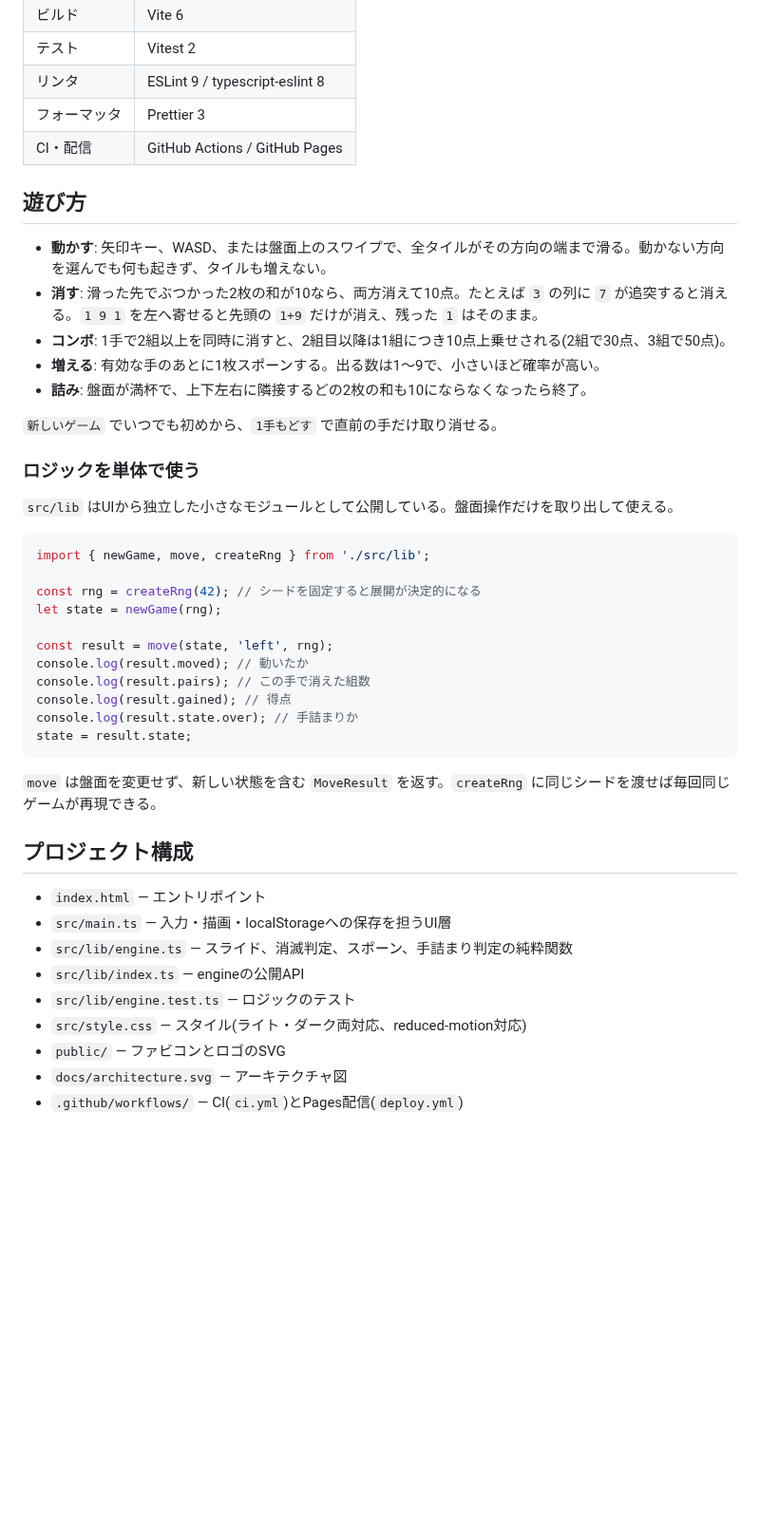
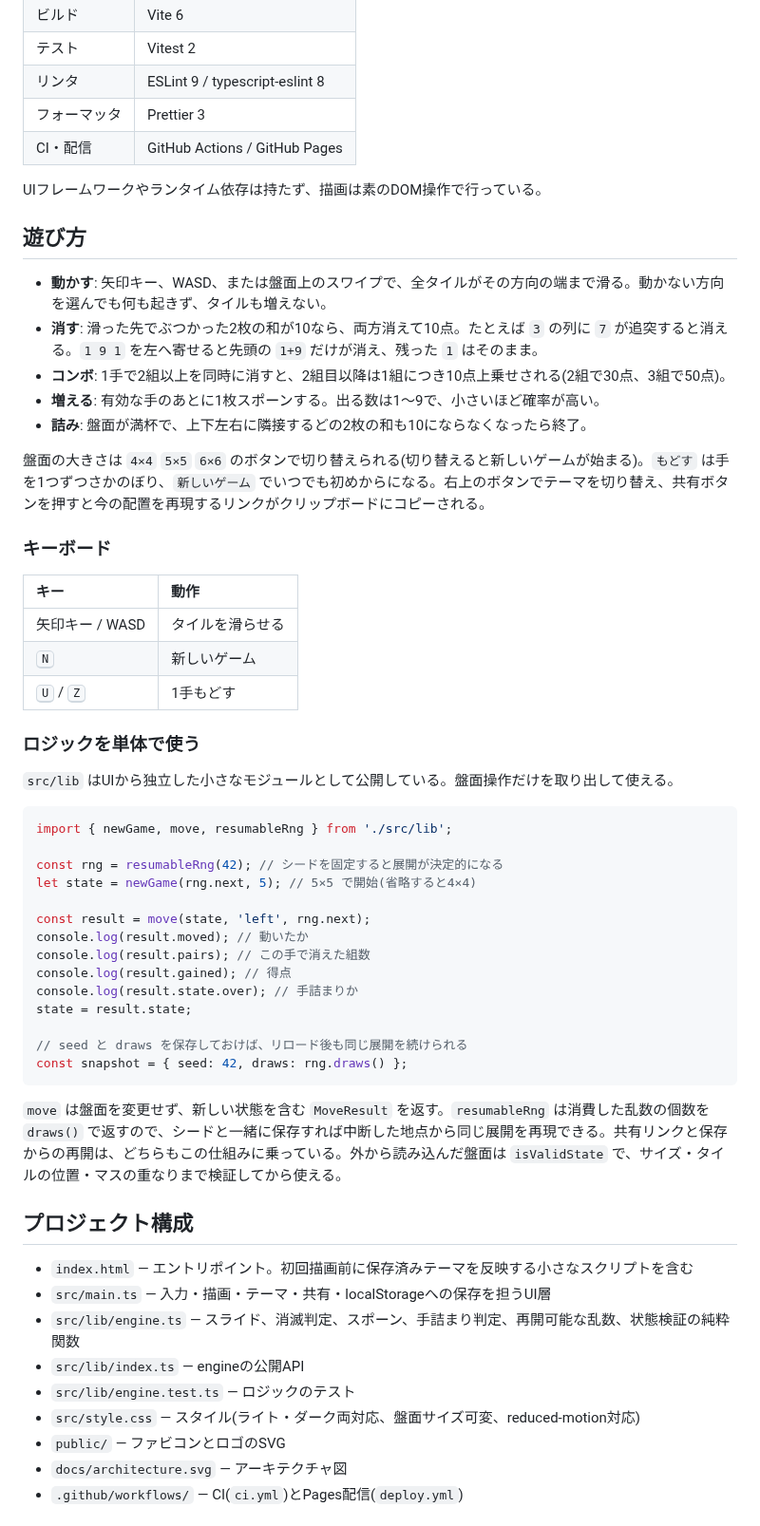
Before and after one commit to miruky/kasanari, a Markdown page: README.md, the part around one of its changes. Shown at 95% size. GitHub-like rendering; blank space fills up the shorter version.

Commit message:
READMEを盤面サイズ・多段アンドゥ・テーマ・共有・ショートカットへ全面更新

````diff
--- a/README.md
+++ b/README.md
@@ -38,6 +38,8 @@
 | フォーマッタ | Prettier 3 |
 | CI・配信 | GitHub Actions / GitHub Pages |
 
+UIフレームワークやランタイム依存は持たず、描画は素のDOM操作で行っている。
+
 ## 遊び方
 
 - **動かす**: 矢印キー、WASD、または盤面上のスワイプで、全タイルがその方向の端まで滑る。動かない方向を選んでも何も起きず、タイルも増えない。
@@ -46,36 +48,47 @@
 - **増える**: 有効な手のあとに1枚スポーンする。出る数は1〜9で、小さいほど確率が高い。
 - **詰み**: 盤面が満杯で、上下左右に隣接するどの2枚の和も10にならなくなったら終了。
 
-`新しいゲーム` でいつでも初めから、`1手もどす` で直前の手だけ取り消せる。
+盤面の大きさは `4×4` `5×5` `6×6` のボタンで切り替えられる(切り替えると新しいゲームが始まる)。`もどす` は手を1つずつさかのぼり、`新しいゲーム` でいつでも初めからになる。右上のボタンでテーマを切り替え、共有ボタンを押すと今の配置を再現するリンクがクリップボードにコピーされる。
+
+### キーボード
+
+| キー | 動作 |
+|:--|:--|
+| 矢印キー / WASD | タイルを滑らせる |
+| <kbd>N</kbd> | 新しいゲーム |
+| <kbd>U</kbd> / <kbd>Z</kbd> | 1手もどす |
 
 ### ロジックを単体で使う
 
 `src/lib` はUIから独立した小さなモジュールとして公開している。盤面操作だけを取り出して使える。
 
 ```ts
-import { newGame, move, createRng } from './src/lib';
+import { newGame, move, resumableRng } from './src/lib';
 
-const rng = createRng(42); // シードを固定すると展開が決定的になる
-let state = newGame(rng);
+const rng = resumableRng(42); // シードを固定すると展開が決定的になる
+let state = newGame(rng.next, 5); // 5×5 で開始(省略すると4×4)
 
-const result = move(state, 'left', rng);
+const result = move(state, 'left', rng.next);
 console.log(result.moved); // 動いたか
 console.log(result.pairs); // この手で消えた組数
 console.log(result.gained); // 得点
 console.log(result.state.over); // 手詰まりか
 state = result.state;
+
+// seed と draws を保存しておけば、リロード後も同じ展開を続けられる
+const snapshot = { seed: 42, draws: rng.draws() };
 ```
 
-`move` は盤面を変更せず、新しい状態を含む `MoveResult` を返す。`createRng` に同じシードを渡せば毎回同じゲームが再現できる。
+`move` は盤面を変更せず、新しい状態を含む `MoveResult` を返す。`resumableRng` は消費した乱数の個数を `draws()` で返すので、シードと一緒に保存すれば中断した地点から同じ展開を再現できる。共有リンクと保存からの再開は、どちらもこの仕組みに乗っている。外から読み込んだ盤面は `isValidState` で、サイズ・タイルの位置・マスの重なりまで検証してから使える。
 
 ## プロジェクト構成
 
-- `index.html` — エントリポイント
-- `src/main.ts` — 入力・描画・localStorageへの保存を担うUI層
-- `src/lib/engine.ts` — スライド、消滅判定、スポーン、手詰まり判定の純粋関数
+- `index.html` — エントリポイント。初回描画前に保存済みテーマを反映する小さなスクリプトを含む
+- `src/main.ts` — 入力・描画・テーマ・共有・localStorageへの保存を担うUI層
+- `src/lib/engine.ts` — スライド、消滅判定、スポーン、手詰まり判定、再開可能な乱数、状態検証の純粋関数
 - `src/lib/index.ts` — engineの公開API
 - `src/lib/engine.test.ts` — ロジックのテスト
-- `src/style.css` — スタイル(ライト・ダーク両対応、reduced-motion対応)
+- `src/style.css` — スタイル(ライト・ダーク両対応、盤面サイズ可変、reduced-motion対応)
 - `public/` — ファビコンとロゴのSVG
 - `docs/architecture.svg` — アーキテクチャ図
 - `.github/workflows/` — CI(`ci.yml`)とPages配信(`deploy.yml`)
````
Also changed, not shown: other parts of README.md (+10 -9 lines).
